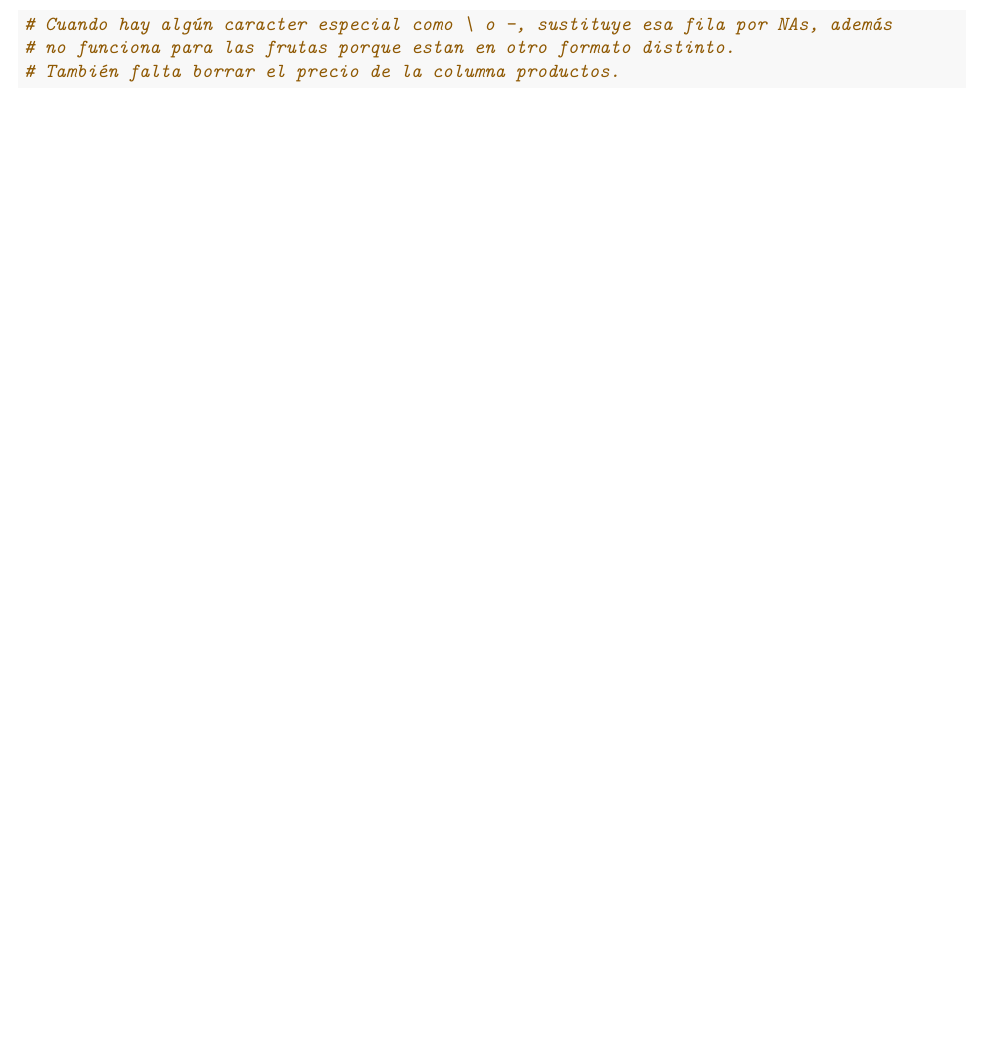
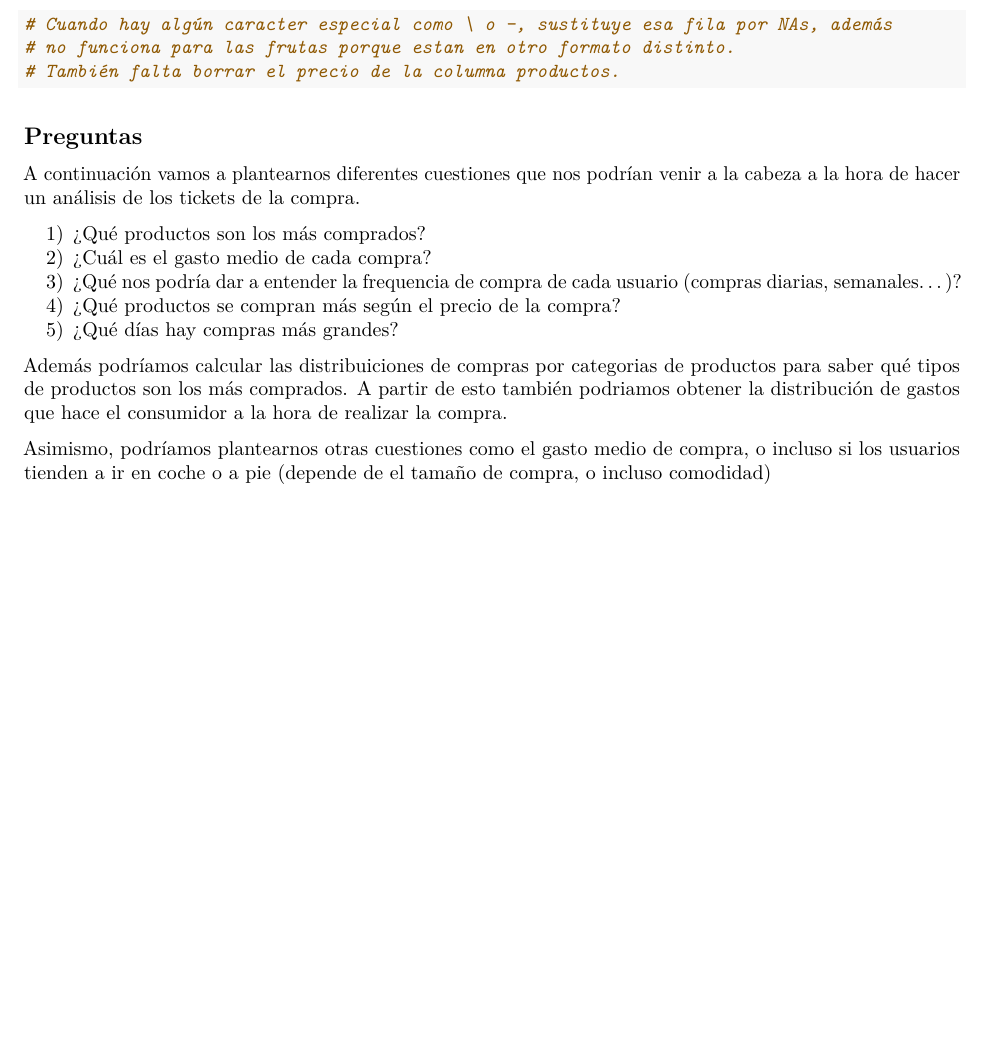
Before and after one commit to urcafa/Mini-Proyecto-TD-2024, an R Markdown document (mini_proyecto_TD_2024_grupo_J.Rmd): part of page 5 of 5, cut so that both start at the same text, the shorter picture padded with empty space. Rendered offline with R 4.5, knitr and Pandoc, then LaTeX, with nearby package versions.

Commit message:
Preguntas

````diff
--- a/mini_proyecto_TD_2024_grupo_J.Rmd
+++ b/mini_proyecto_TD_2024_grupo_J.Rmd
@@ -73,3 +73,18 @@ separar(g)
 # no funciona para las frutas porque estan en otro formato distinto.
 # También falta borrar el precio de la columna productos.
 ```
+
+## Preguntas
+
+A continuación vamos a plantearnos diferentes cuestiones que nos podrían venir a la cabeza a la hora de hacer un análisis de los tickets de la compra.
+
+1) ¿Qué productos son los más comprados?
+2) ¿Cuál es el gasto medio de cada compra?
+3) ¿Qué nos podría dar a entender la frequencia de compra de cada usuario
+(compras diarias, semanales...)?
+4) ¿Qué productos se compran más según el precio de la compra?
+5) ¿Qué días hay compras más grandes?
+
+Además podríamos calcular las distribuiciones de compras por categorias de productos para saber qué tipos de productos son los más comprados. A partir de esto también podriamos obtener la distribución de gastos que hace el consumidor a la hora de realizar la compra.
+
+Asimismo, podríamos plantearnos otras cuestiones como el gasto medio de compra, o incluso si los usuarios tienden a ir en coche o a pie (depende de el tamaño de compra, o incluso comodidad)
````
